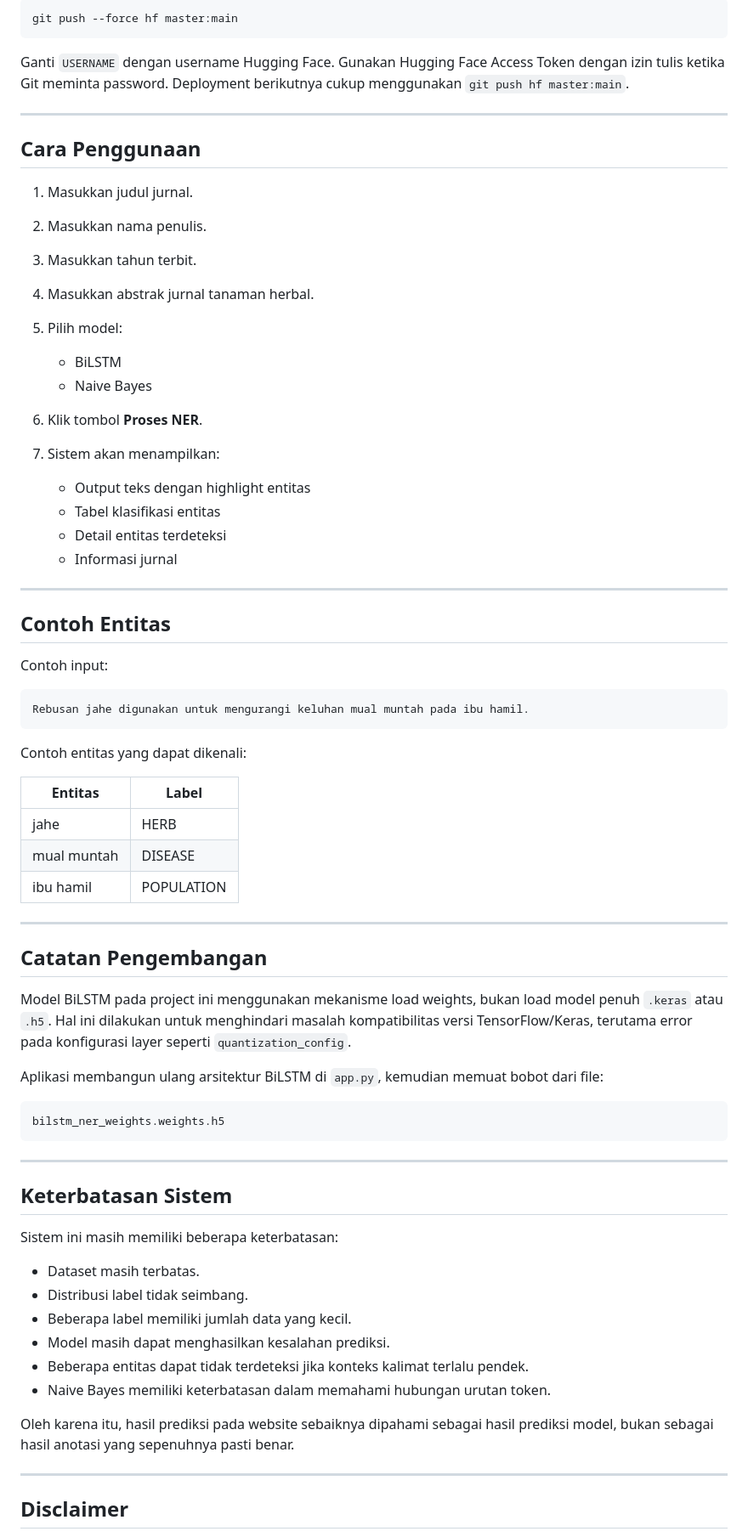
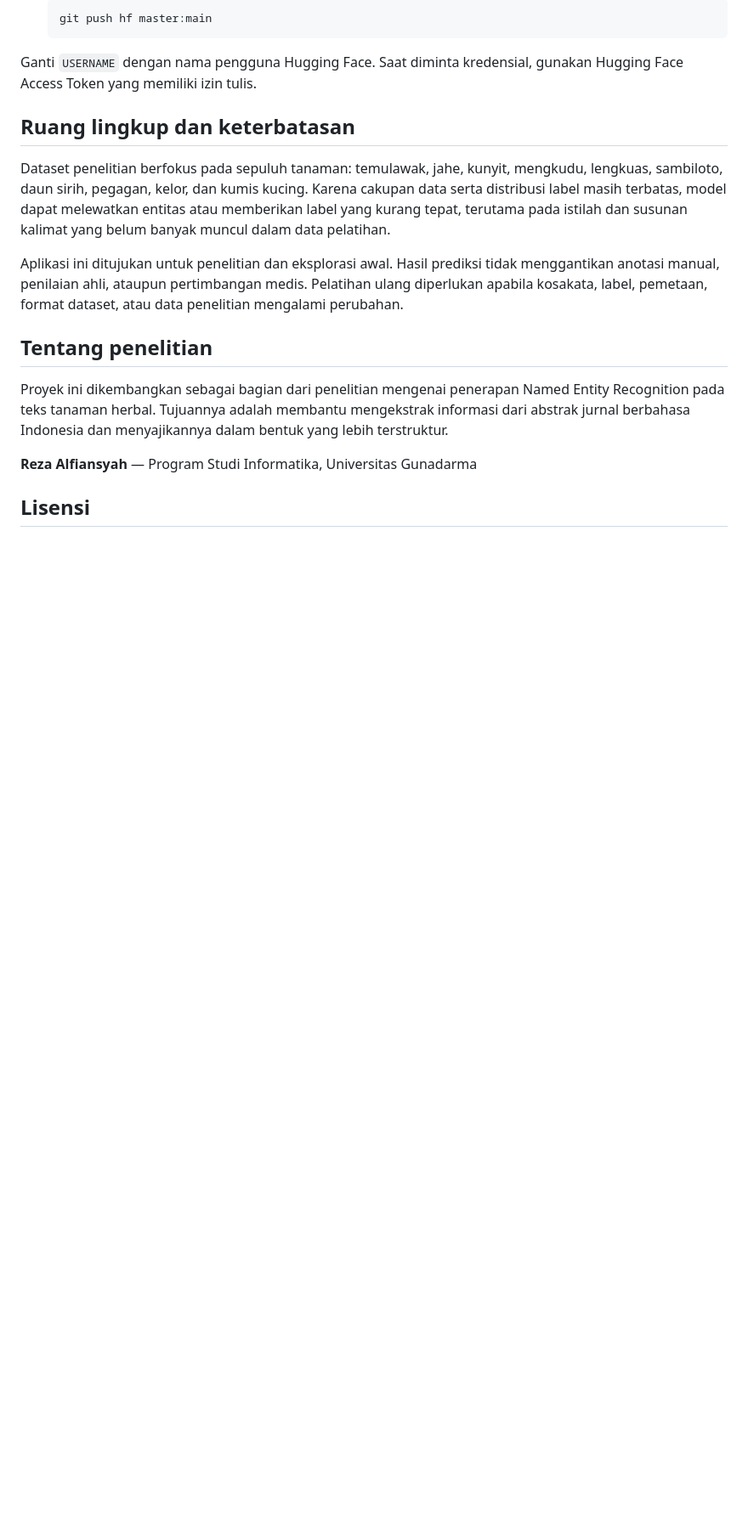
Before and after one commit to Rezaalfiah/Ner-Skripsi, a Markdown page: README.md, the part around one of its changes. Shown at 85% size. Drawn GitHub-style; blank space fills up the shorter version.

````diff
--- a/README.md
+++ b/README.md
@@ -219,75 +181,21 @@ git remote add hf https://huggingface.co/spaces/USERNAME/ner-skripsi
 
-```bash
-git push --force hf master:main
-```
+   ```bash
+   git push hf master:main
+   ```
 
-Ganti `USERNAME` dengan username Hugging Face. Gunakan Hugging Face Access Token dengan izin tulis ketika Git meminta password. Deployment berikutnya cukup menggunakan `git push hf master:main`.
+Ganti `USERNAME` dengan nama pengguna Hugging Face. Saat diminta kredensial, gunakan Hugging Face Access Token yang memiliki izin tulis.
 
----
+## Ruang lingkup dan keterbatasan
 
-## Cara Penggunaan
+Dataset penelitian berfokus pada sepuluh tanaman: temulawak, jahe, kunyit, mengkudu, lengkuas, sambiloto, daun sirih, pegagan, kelor, dan kumis kucing. Karena cakupan data serta distribusi label masih terbatas, model dapat melewatkan entitas atau memberikan label yang kurang tepat, terutama pada istilah dan susunan kalimat yang belum banyak muncul dalam data pelatihan.
 
-1. Masukkan judul jurnal.
-2. Masukkan nama penulis.
-3. Masukkan tahun terbit.
-4. Masukkan abstrak jurnal tanaman herbal.
-5. Pilih model:
-   - BiLSTM
-   - Naive Bayes
+Aplikasi ini ditujukan untuk penelitian dan eksplorasi awal. Hasil prediksi tidak menggantikan anotasi manual, penilaian ahli, ataupun pertimbangan medis. Pelatihan ulang diperlukan apabila kosakata, label, pemetaan, format dataset, atau data penelitian mengalami perubahan.
 
-6. Klik tombol **Proses NER**.
-7. Sistem akan menampilkan:
-   - Output teks dengan highlight entitas
-   - Tabel klasifikasi entitas
-   - Detail entitas terdeteksi
-   - Informasi jurnal
+## Tentang penelitian
 
----
+Proyek ini dikembangkan sebagai bagian dari penelitian mengenai penerapan Named Entity Recognition pada teks tanaman herbal. Tujuannya adalah membantu mengekstrak informasi dari abstrak jurnal berbahasa Indonesia dan menyajikannya dalam bentuk yang lebih terstruktur.
 
-## Contoh Entitas
+**Reza Alfiansyah** — Program Studi Informatika, Universitas Gunadarma
 
-Contoh input:
+## Lisensi
 
-```text
-Rebusan jahe digunakan untuk mengurangi keluhan mual muntah pada ibu hamil.
-```
-
-Contoh entitas yang dapat dikenali:
-
-| Entitas     | Label      |
-| ----------- | ---------- |
-| jahe        | HERB       |
-| mual muntah | DISEASE    |
-| ibu hamil   | POPULATION |
-
----
-
-## Catatan Pengembangan
-
-Model BiLSTM pada project ini menggunakan mekanisme load weights, bukan load model penuh `.keras` atau `.h5`. Hal ini dilakukan untuk menghindari masalah kompatibilitas versi TensorFlow/Keras, terutama error pada konfigurasi layer seperti `quantization_config`.
-
-Aplikasi membangun ulang arsitektur BiLSTM di `app.py`, kemudian memuat bobot dari file:
-
-```text
-bilstm_ner_weights.weights.h5
-```
-
----
-
-## Keterbatasan Sistem
-
-Sistem ini masih memiliki beberapa keterbatasan:
-
-- Dataset masih terbatas.
-- Distribusi label tidak seimbang.
-- Beberapa label memiliki jumlah data yang kecil.
-- Model masih dapat menghasilkan kesalahan prediksi.
-- Beberapa entitas dapat tidak terdeteksi jika konteks kalimat terlalu pendek.
-- Naive Bayes memiliki keterbatasan dalam memahami hubungan urutan token.
-
-Oleh karena itu, hasil prediksi pada website sebaiknya dipahami sebagai hasil prediksi model, bukan sebagai hasil anotasi yang sepenuhnya pasti benar.
-
----
-
-## Disclaimer
-
````
Also changed, not shown: other parts of README.md (+119 -183 lines).
